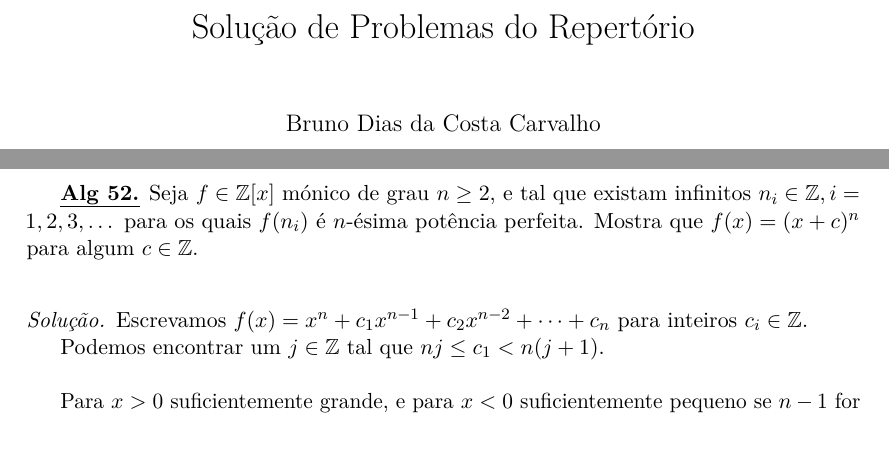
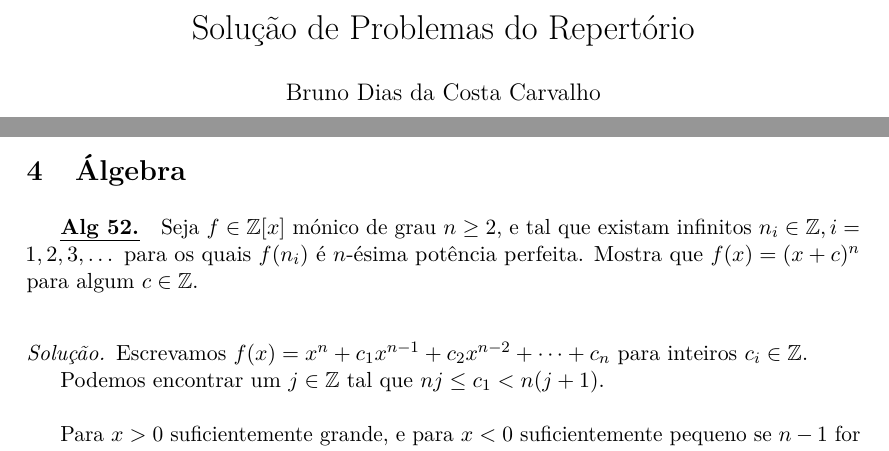
Before and after one commit to Brunovsky/LaTeX, a LaTeX document (repertorio-solutions-1.tex, which reads styles/mysolutions.sty, styles/mystylecore.sty, styles/style.sty): two parts of pages 1 and 14 of 17, joined at a grey line, cut so that both start at the same text. Compiled offline with pdfLaTeX.

Commit message:
Partitioned style files

```diff
--- a/repertorio-solutions-1.tex
+++ b/repertorio-solutions-1.tex
@@ -1,6 +1,6 @@
-\documentclass[11pt,a4paper,titlepage]{article}
+\documentclass[11pt,a4paper]{article}
 
-\usepackage{./styles/style}
+\usepackage{./styles/mysolutions}
 
 %\syntaxonly
 
--- /dev/null
+++ b/styles/mysolutions.sty
@@ -0,0 +1,105 @@
+% Load core style
+\usepackage{./styles/mystylecore}
+
+% Include babel (Standard)
+% Change primary language (on the right) to that of the document's
+\usepackage[english,portuguese]{babel}
+
+\addto\captionsportuguese{\renewcommand{\contentsname}{Problemas Resolvidos}}
+\addto\captionsenglish{\renewcommand{\contentsname}{Solved Problems}}
+
+% Manipulation of titles (chapters, sections, ...)
+\usepackage[explicit]{titlesec}
+
+% Using suggested title formats (ctex.org/.../titlesec.pdf)
+
+\titleformat{\subsection}[runin]
+    {\normalfont\bfseries}
+    {\uline{#1.}}
+    {0pt}
+    {}
+
+\titlespacing{\subsection}
+    {\parindent}{1.5ex plus .1ex minus .2ex}{1em}
+
+% Include links to pages from Table of Contents
+\usepackage[linktocpage=true]{hyperref}
+
+% Include AMS's math utils (Standard)
+\usepackage[centertags,sumlimits,intlimits,namelimits]{amsmath}
+
+\allowdisplaybreaks
+\predisplaypenalty=10000
+
+% Enhance amsmath (Standard)
+\usepackage{mathtools}
+
+% Include extra math symbols
+\usepackage{amssymb}
+
+% Include extra math fonts (such as BlackBoard)
+\usepackage{amsfonts}
+
+% Include underline utility \uline
+\usepackage[normalem]{ulem}
+
+% Include AMS's theorem utility (includes proof environment)
+\usepackage{amsthm}
+
+
+
+% SOLUTION'S PENALTIES
+\widowpenalty=8000
+\clubpenalty=3000
+
+
+
+% SOLUTION'S ENVIRONMENTS
+\newenvironment{problemset}[1]
+    {
+    \section{#1}}
+    {}
+
+\newenvironment{problem}[1]
+    {
+    \subsection{#1}}
+    {\\}
+
+\newenvironment{solution}
+    {\begin{proof}[Solução]}
+    {\end{proof}}
+
+\newenvironment{anchor}
+    {$\downharpoonright$}
+    {$\upharpoonleft$\\}
+
+\newenvironment{note}
+    {\small \begin{anchor}}
+    {\end{anchor}}
+
+\newenvironment{smallnote}
+    {\footnotesize \begin{anchor}}
+    {\end{anchor}}
+
+\newenvironment{quickproof}
+    {Prova. \begin{anchor}}
+    {\end{anchor}}
+
+\newenvironment{lemma}[1][Lema]
+    {\bigskip\uline{#1} }
+    {\\}
+
+\newenvironment{observation}[1]
+    {\bigskip\uline{#1.} \begin{note}}
+    {\end{note}}
+
+
+
+% SOLUTION'S COMMANDS
+\newcommand*{\suchthat}{\,:\,}
+
+\newcommand*{\coprime}{\perp}
+
+\newcommand*{\mdc}{\ensuremath{\text{mdc}}}
+
+\newcommand*{\mmc}{\ensuremath{\text{mmc}}}
--- /dev/null
+++ b/styles/mystylecore.sty
@@ -0,0 +1,27 @@
+% Set pdf's output font encoding to T1 (Standard)
+\usepackage[T1]{fontenc}
+
+% Set file input encoding to utf8 (Standard)
+\usepackage[utf8]{inputenc}
+
+% Include geometry package (Standard)
+% With verbose, geometry dumps it's core variables into the .log file
+\usepackage[verbose]{geometry}
+
+% Use latin modern font
+\usepackage{lmodern}
+
+% Include textcomp for extra text symbols
+\usepackage{textcomp}
+
+% Improve font visual quality and kerning capabilities (Standard)
+\usepackage{microtype}
+
+% Include cal for infix notation arithmetic (Standard)
+\usepackage{calc}
+
+% Include \syntaxonly to suppress output and check syntax
+\usepackage{syntonly}
+
+% Include subfiles to ease project layout into multiple files
+\usepackage{subfiles}
--- a/styles/style.sty
+++ /dev/null
@@ -1,75 +0,0 @@
-\usepackage[T1]{fontenc}
-
-\usepackage[utf8]{inputenc}
-
-\usepackage[verbose]{geometry}
-
-\usepackage[portuguese,english]{babel}
-
-\usepackage{lmodern}
-
-\usepackage{textcomp}
-
-\usepackage{microtype}
-
-\usepackage{calc}
-
-\usepackage{caption}
-
-\usepackage[centertags,sumlimits,intlimits,namelimits]{amsmath}
-
-\allowdisplaybreaks
-
-\usepackage{mathtools}
-
-\usepackage{amssymb}
-
-\usepackage{amsfonts}
-
-\usepackage{siunitx}
-
-\usepackage{subfiles}
-
-\usepackage{syntonly}
-
-\usepackage{ulem}
-
-\normalem
-
-\usepackage{xfrac}
-
-\usepackage{amsthm}
-
-\usepackage{theorem}
-
-\widowpenalty=5000
-
-\clubpenalty=1000
-
-
-
-\newenvironment{problem}[1]{\uline{\textbf{#1.}}}{\\}
-
-\newenvironment{solution}{\begin{proof}[Solução]}{\end{proof}}
-
-\newenvironment{anchor}{$\downharpoonright$}{$\upharpoonleft$\\}
-
-\newenvironment{note}{\small \begin{anchor}}{\end{anchor}}
-
-\newenvironment{smallnote}{\footnotesize \begin{anchor}}{\end{anchor}}
-
-\newenvironment{quickproof}{Prova. \begin{anchor}}{\end{anchor}}
-
-\newenvironment{lemma}[1][Lema]{\bigskip\uline{#1} }{\\}
-
-\newenvironment{observation}[1]{\bigskip\uline{#1.} \begin{note}}{\end{note}}
-
-
-
-\newcommand*{\suchthat}{\,:\,}
-
-\newcommand*{\coprime}{\perp}
-
-\newcommand*{\mdc}{\ensuremath{\text{mdc}}}
-
-\newcommand*{\mmc}{\ensuremath{\text{mmc}}}
```
Also changed, not shown: repertorio-solutions-1.tex (38 more changed lines), 1 other file.
